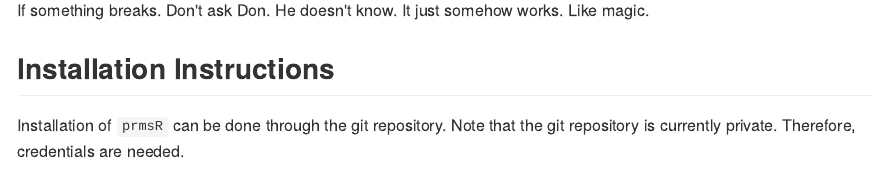
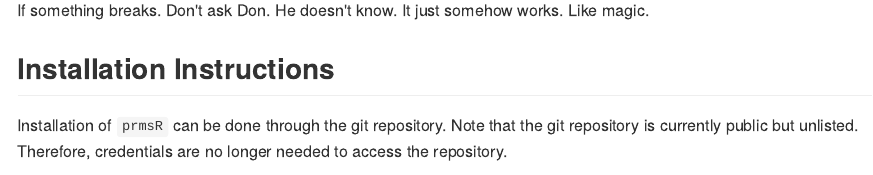
Before and after one commit to dongkwanp/prmsR, an R Markdown document (README.Rmd): the page in a window 1100 px wide, from 280 px down. The pictures show the output file README.md that the author committed with the source, drawn offline in the style of GitHub.

Commit message:
Modified README to reflect permission status of the repository

````diff
--- a/README.Rmd
+++ b/README.Rmd
@@ -22,7 +22,7 @@ If something breaks.  Don't ask Don.  He doesn't know.  It just somehow works.
 
 ## Installation Instructions
 
-Installation of `prmsR` can be done through the git repository.  Note that the git repository is currently private.  Therefore, credentials are needed.
+Installation of `prmsR` can be done through the git repository.  Note that the git repository is currently public but unlisted.  Therefore, credentials are no longer needed to access the repository.
 
 ```
 install.packages('devtools')
````
Also changed, not shown: README.md, README.Rmd (2 more changed lines).
